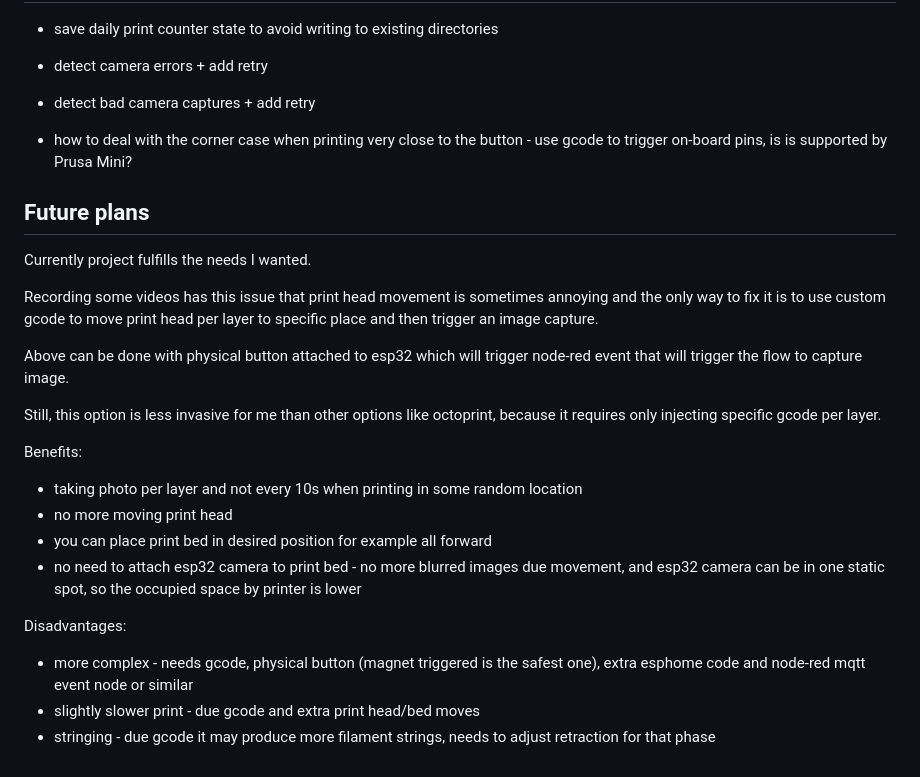
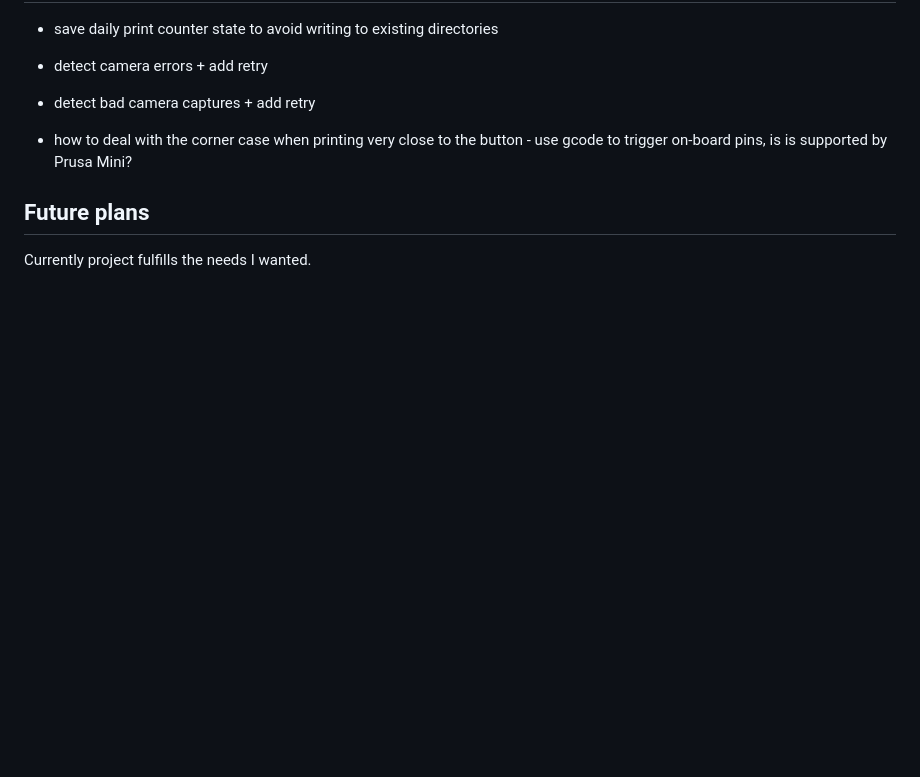
Before and after one commit to nvtkaszpir/prusa-esp32-node-red-time-lapse, a Markdown page: README.md, the part around the change. Rendered like a GitHub page; blank space fills up the shorter version.

Commit message:
Minor readme cleanup

```diff
--- a/README.md
+++ b/README.md
@@ -93,29 +93,3 @@ Things that will not going to happen:
 ## Future plans
 
 Currently project fulfills the needs I wanted.
-
-Recording some videos has this issue that print head movement is sometimes annoying
-and the only way to fix it is to use custom gcode to move print head per layer to specific place
-and then trigger an image capture.
-
-Above can be done with physical button attached to esp32 which will trigger node-red
-event that will trigger the flow to capture image.
-
-Still, this option is less invasive for me than other options like octoprint, because
-it requires only injecting specific gcode per layer.
-
-Benefits:
-
-- taking photo per layer and not every 10s when printing in some random location
-- no more moving print head
-- you can place print bed in desired position for example all forward
-- no need to attach esp32 camera to print bed - no more blurred images due movement,
-  and esp32 camera can be in one static spot, so the occupied space by printer is lower
-
-Disadvantages:
-
-- more complex - needs gcode, physical button (magnet triggered is the safest one),
-  extra esphome code and node-red mqtt event node or similar
-- slightly slower print - due gcode and extra print head/bed moves
-- stringing - due gcode it may produce more filament strings, needs to adjust retraction
-  for that phase
```
